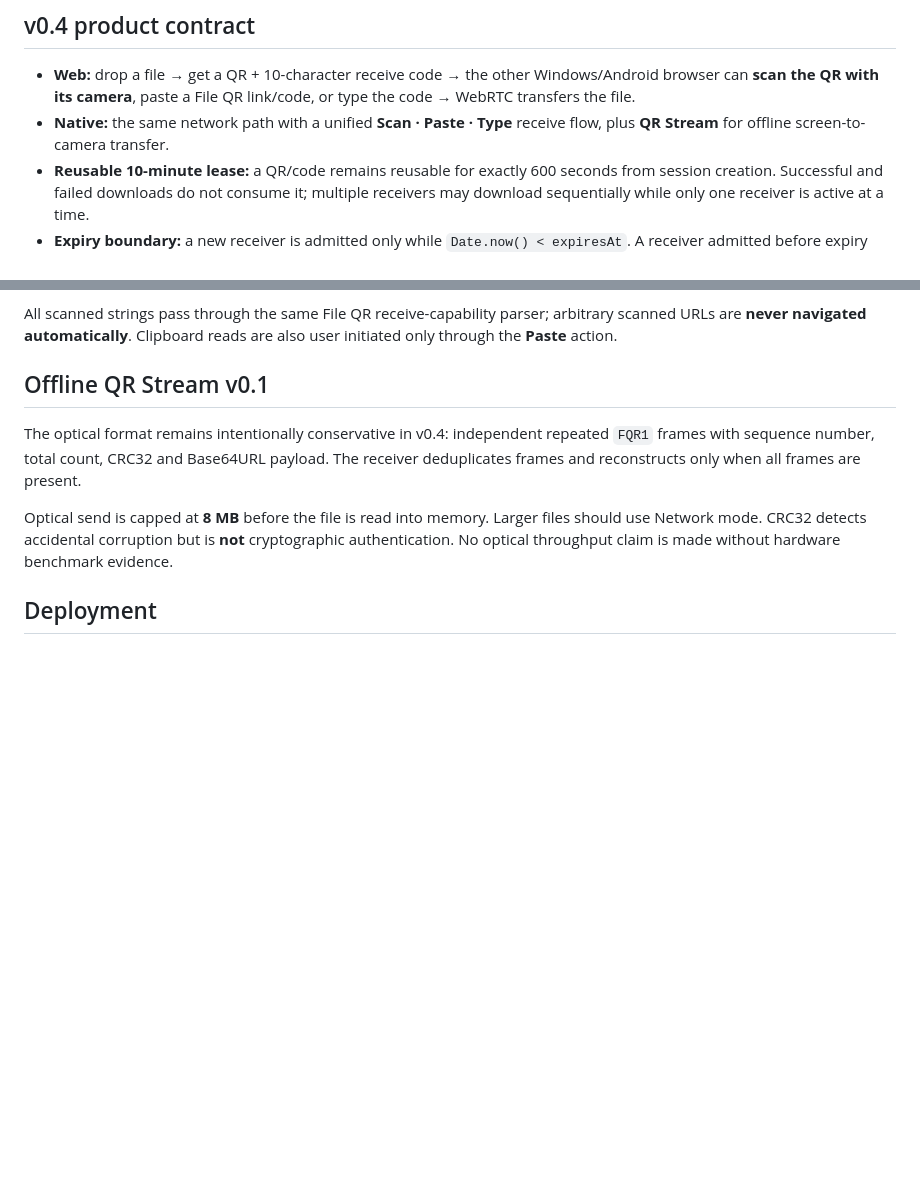
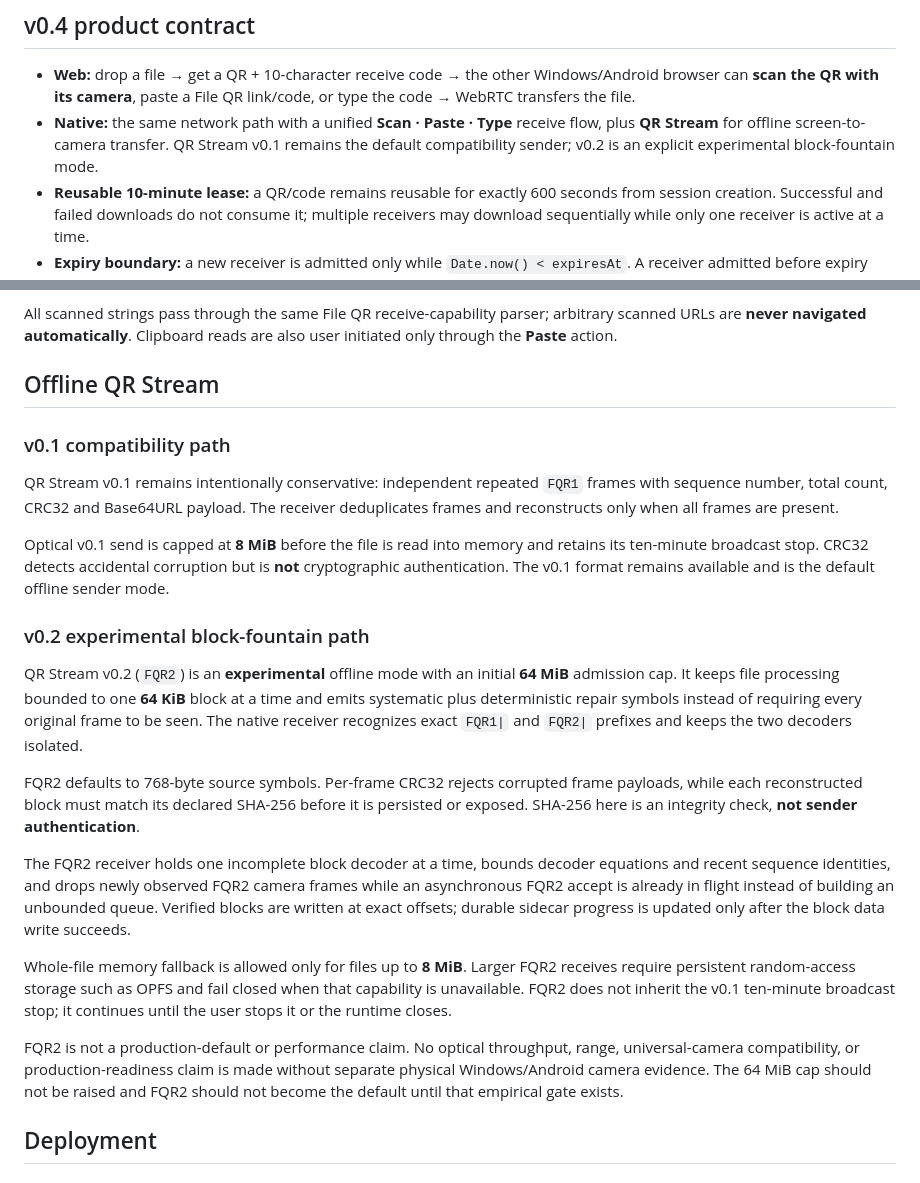
Before and after one commit to Nolane-x/file-qr, a Markdown page: README.md, 2 parts joined by grey strips. Rendered like a GitHub page; blank space fills up the shorter version.

Commit message:
docs: describe experimental FQR2 transport

```diff
--- a/README.md
+++ b/README.md
@@ -7,7 +7,7 @@ File QR is a deliberately small file-transfer product for **Windows and Android*
 ## v0.4 product contract
 
 - **Web:** drop a file → get a QR + 10-character receive code → the other Windows/Android browser can **scan the QR with its camera**, paste a File QR link/code, or type the code → WebRTC transfers the file.
-- **Native:** the same network path with a unified **Scan · Paste · Type** receive flow, plus **QR Stream** for offline screen-to-camera transfer.
+- **Native:** the same network path with a unified **Scan · Paste · Type** receive flow, plus **QR Stream** for offline screen-to-camera transfer. QR Stream v0.1 remains the default compatibility sender; v0.2 is an explicit experimental block-fountain mode.
 - **Reusable 10-minute lease:** a QR/code remains reusable for exactly 600 seconds from session creation. Successful and failed downloads do not consume it; multiple receivers may download sequentially while only one receiver is active at a time.
 - **Expiry boundary:** a new receiver is admitted only while `Date.now() < expiresAt`. A receiver admitted before expiry may finish an already-open WebRTC transfer after the signaling lease expires.
 - **Retry/resume:** network attempts are isolated with an `attemptId`. Protocol v2 resumes from a validated absolute byte offset; OPFS-backed partial data can survive a retry/reload in the same browser profile, while the in-memory fallback is runtime-only.
@@ -118,11 +118,25 @@ Camera access is user initiated. Web and native Windows open the WebView camera
 
 All scanned strings pass through the same File QR receive-capability parser; arbitrary scanned URLs are **never navigated automatically**. Clipboard reads are also user initiated only through the **Paste** action.
 
-## Offline QR Stream v0.1
+## Offline QR Stream
 
-The optical format remains intentionally conservative in v0.4: independent repeated `FQR1` frames with sequence number, total count, CRC32 and Base64URL payload. The receiver deduplicates frames and reconstructs only when all frames are present.
+### v0.1 compatibility path
 
-Optical send is capped at **8 MB** before the file is read into memory. Larger files should use Network mode. CRC32 detects accidental corruption but is **not** cryptographic authentication. No optical throughput claim is made without hardware benchmark evidence.
+QR Stream v0.1 remains intentionally conservative: independent repeated `FQR1` frames with sequence number, total count, CRC32 and Base64URL payload. The receiver deduplicates frames and reconstructs only when all frames are present.
+
+Optical v0.1 send is capped at **8 MiB** before the file is read into memory and retains its ten-minute broadcast stop. CRC32 detects accidental corruption but is **not** cryptographic authentication. The v0.1 format remains available and is the default offline sender mode.
+
+### v0.2 experimental block-fountain path
+
+QR Stream v0.2 (`FQR2`) is an **experimental** offline mode with an initial **64 MiB** admission cap. It keeps file processing bounded to one **64 KiB** block at a time and emits systematic plus deterministic repair symbols instead of requiring every original frame to be seen. The native receiver recognizes exact `FQR1|` and `FQR2|` prefixes and keeps the two decoders isolated.
+
+FQR2 defaults to 768-byte source symbols. Per-frame CRC32 rejects corrupted frame payloads, while each reconstructed block must match its declared SHA-256 before it is persisted or exposed. SHA-256 here is an integrity check, **not sender authentication**.
+
+The FQR2 receiver holds one incomplete block decoder at a time, bounds decoder equations and recent sequence identities, and drops newly observed FQR2 camera frames while an asynchronous FQR2 accept is already in flight instead of building an unbounded queue. Verified blocks are written at exact offsets; durable sidecar progress is updated only after the block data write succeeds.
+
+Whole-file memory fallback is allowed only for files up to **8 MiB**. Larger FQR2 receives require persistent random-access storage such as OPFS and fail closed when that capability is unavailable. FQR2 does not inherit the v0.1 ten-minute broadcast stop; it continues until the user stops it or the runtime closes.
+
+FQR2 is not a production-default or performance claim. No optical throughput, range, universal-camera compatibility, or production-readiness claim is made without separate physical Windows/Android camera evidence. The 64 MiB cap should not be raised and FQR2 should not become the default until that empirical gate exists.
 
 ## Deployment
 
```
